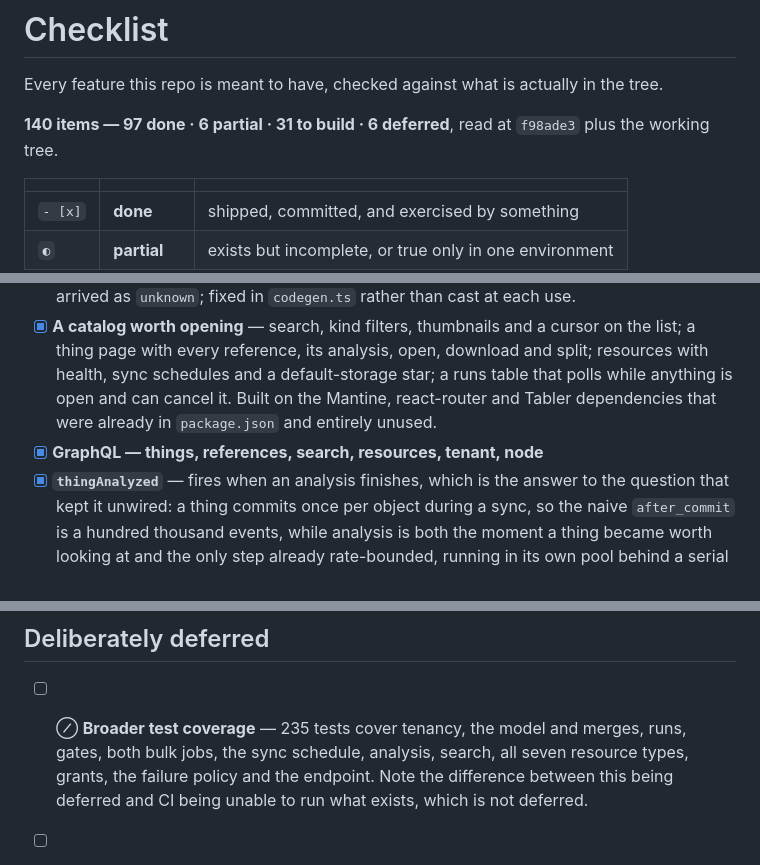
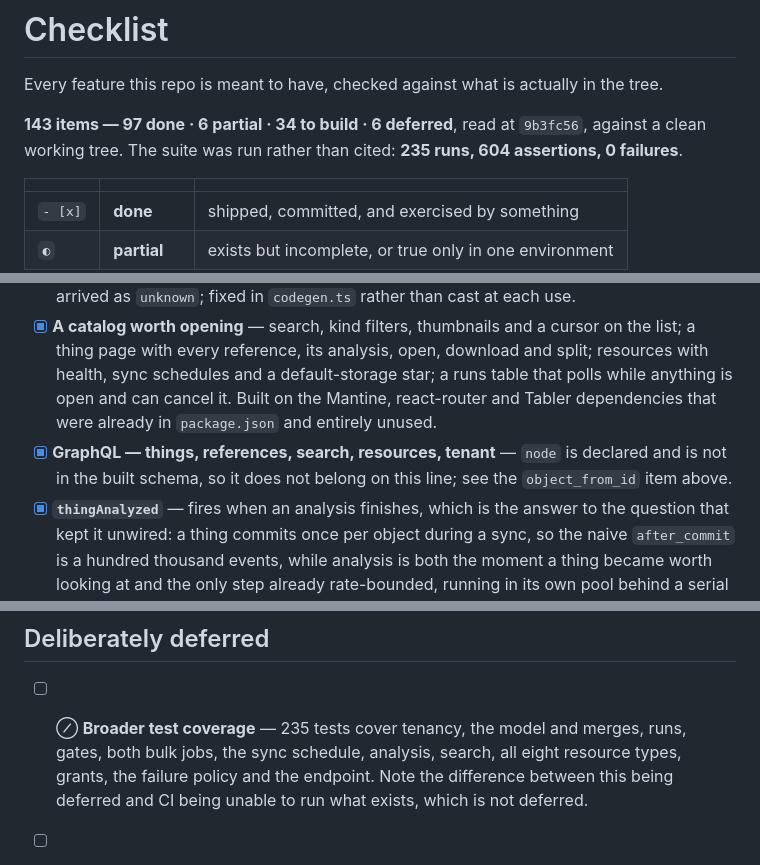
Before and after one commit to urisrb/uris, a Markdown page: CHECKLIST.md, 3 parts joined by grey strips. Rendered like a GitHub page.

Commit message:
Checklist: node is declared and not in the schema, and the count is 143
Three items appear that were missing, all in the same place: the GraphQL line
claimed node alongside things, references, search, resources and tenant. node is
declared and does not reach the built schema, so it does not belong on that line
— the object_from_id item above it is where that work is filed.

Recounted against the file: 143 items, 97 done, 6 partial, 34 to build, 6
deferred, read at 9b3fc56 with a clean tree. The suite was run rather than
cited — 235 runs, 604 assertions, 0 failures — and the deferred coverage item
now says eight resource types, which is what those 235 tests actually cover.

Co-Authored-By: Claude Opus 5 (1M context) <noreply@anthropic.com>

```diff
--- a/CHECKLIST.md
+++ b/CHECKLIST.md
@@ -2,8 +2,8 @@
 
 Every feature this repo is meant to have, checked against what is actually in the tree.
 
-**140 items — 97 done · 6 partial · 31 to build · 6 deferred**, read at `f98ade3` plus the working
-tree.
+**143 items — 97 done · 6 partial · 34 to build · 6 deferred**, read at `9b3fc56`, against a clean
+working tree. The suite was run rather than cited: **235 runs, 604 assertions, 0 failures**.
 
 |         |              |                                                        |
 | ------- | ------------ | ------------------------------------------------------ |
@@ -403,7 +403,8 @@ Deliberately small: only what a chat transcript must not do.
       health, sync schedules and a default-storage star; a runs table that polls while anything is
       open and can cancel it. Built on the Mantine, react-router and Tabler dependencies that were
       already in `package.json` and entirely unused.
-- [x] **GraphQL — things, references, search, resources, tenant, node**
+- [x] **GraphQL — things, references, search, resources, tenant** — `node` is declared and is not in
+      the built schema, so it does not belong on this line; see the `object_from_id` item above.
 - [x] **`thingAnalyzed`** — fires when an analysis finishes, which is the answer to the question that
       kept it unwired: a thing commits once per object during a sync, so the naive `after_commit` is
       a hundred thousand events, while analysis is both the moment a thing became worth looking at
@@ -564,7 +565,7 @@ written after that gem existed.
 ## Deliberately deferred
 
 - [ ] ⊘ **Broader test coverage** — 235 tests cover tenancy, the model and merges, runs, gates, both
-      bulk jobs, the sync schedule, analysis, search, all seven resource types, grants, the failure
+      bulk jobs, the sync schedule, analysis, search, all eight resource types, grants, the failure
       policy and the endpoint. Note the difference between this being deferred and CI being unable
       to run what exists, which is not deferred.
 - [ ] ⊘ **Table partitioning** — one table, indexed, cursor pagination, OpenSearch as the query path.
```
